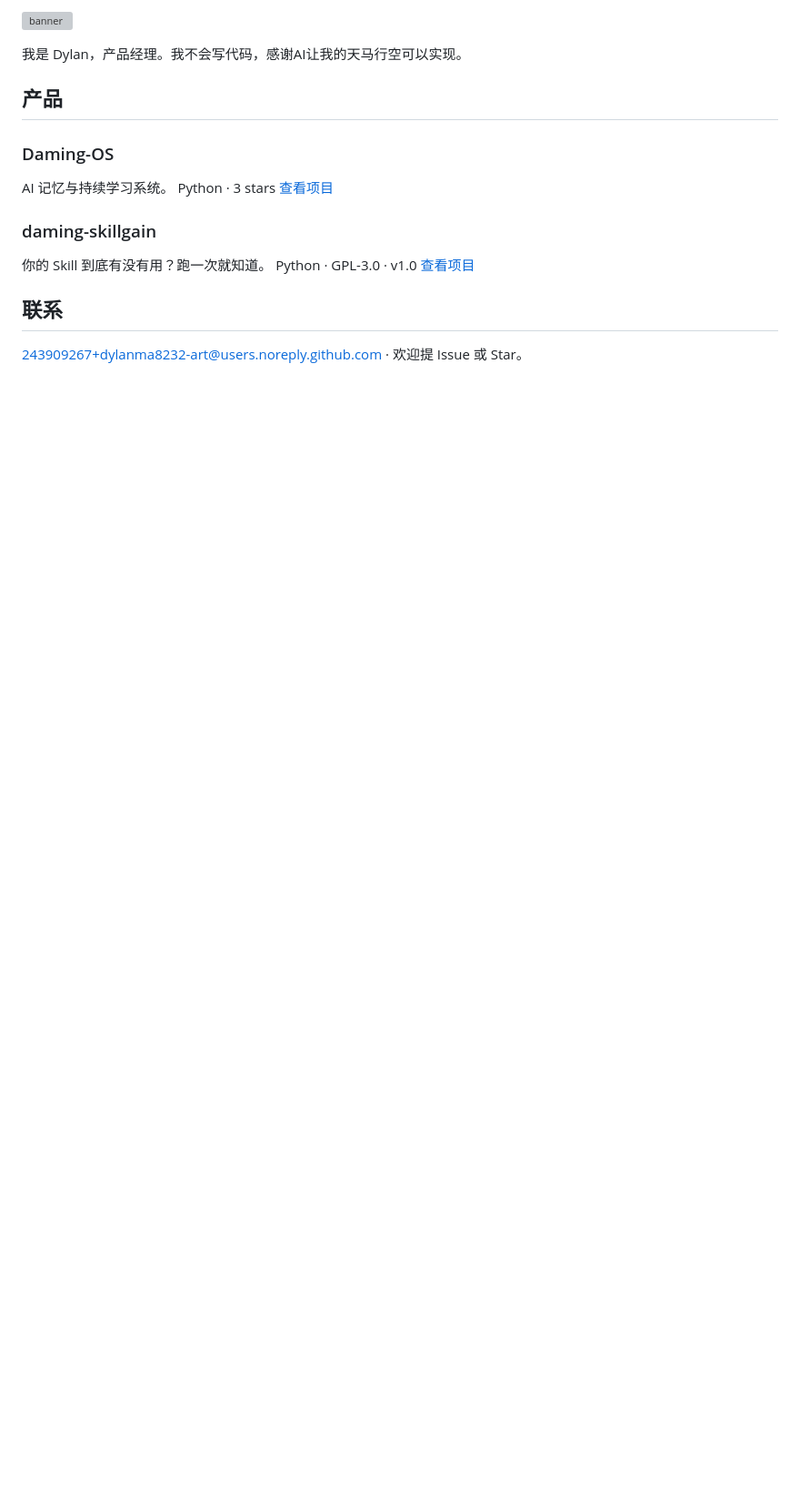
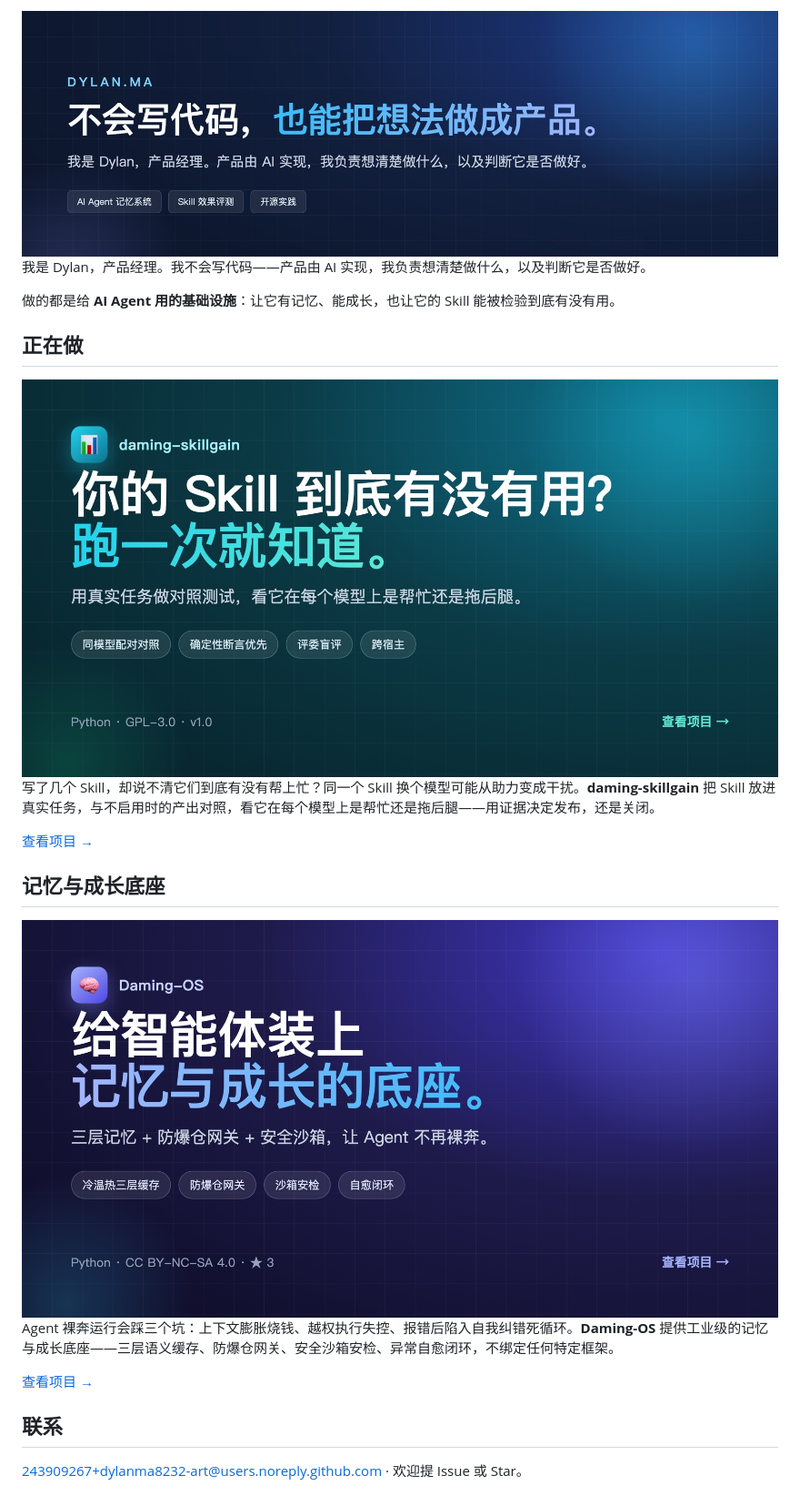
Before and after one commit to dylanma8232-art/dylanma8232-art, a Markdown page: README.md, the part around the change. Shown at 91% size. GitHub-like rendering; pictures changed too: assets/damingos.jpg (added), assets/hero.jpg (added), assets/skillgain.jpg (added); blank space fills up the shorter version; grey boxes are pictures that could not be loaded.

Commit message:
profile: 改为图文卡片式主页（hero + 项目卡片 + 一句话亮点）

```diff
--- a/README.md
+++ b/README.md
@@ -1,19 +1,29 @@
-![banner](assets/banner.png)
+<img src="assets/hero.jpg" alt="Dylan.ma：不会写代码，也能把想法做成产品" width="100%" />
 
+我是 Dylan，产品经理。我不会写代码——产品由 AI 实现，我负责想清楚做什么，以及判断它是否做好。
 
-我是 Dylan，产品经理。我不会写代码，感谢AI让我的天马行空可以实现。
+做的都是给 **AI Agent 用的基础设施**：让它有记忆、能成长，也让它的 Skill 能被检验到底有没有用。
 
-## 产品
+## 正在做
 
-### Daming-OS
-AI 记忆与持续学习系统。
-Python · 3 stars
-[查看项目](https://github.com/dylanma8232-art/Daming-OS)
+<a href="https://github.com/dylanma8232-art/daming-skillgain">
+  <img src="assets/skillgain.jpg" alt="daming-skillgain：你的 Skill 到底有没有用？跑一次就知道" width="100%" />
+</a>
 
-### daming-skillgain
-你的 Skill 到底有没有用？跑一次就知道。
-Python · GPL-3.0 · v1.0
-[查看项目](https://github.com/dylanma8232-art/daming-skillgain)
+写了几个 Skill，却说不清它们到底有没有帮上忙？同一个 Skill 换个模型可能从助力变成干扰。**daming-skillgain** 把 Skill 放进真实任务，与不启用时的产出对照，看它在每个模型上是帮忙还是拖后腿——用证据决定发布，还是关闭。
+
+[查看项目 →](https://github.com/dylanma8232-art/daming-skillgain)
+
+## 记忆与成长底座
+
+<a href="https://github.com/dylanma8232-art/Daming-OS">
+  <img src="assets/damingos.jpg" alt="Daming-OS：给智能体装上记忆与成长的底座" width="100%" />
+</a>
+
+Agent 裸奔运行会踩三个坑：上下文膨胀烧钱、越权执行失控、报错后陷入自我纠错死循环。**Daming-OS** 提供工业级的记忆与成长底座——三层语义缓存、防爆仓网关、安全沙箱安检、异常自愈闭环，不绑定任何特定框架。
+
+[查看项目 →](https://github.com/dylanma8232-art/Daming-OS)
 
 ## 联系
+
 [243909267+dylanma8232-art@users.noreply.github.com](mailto:243909267+dylanma8232-art@users.noreply.github.com) · 欢迎提 Issue 或 Star。
```
